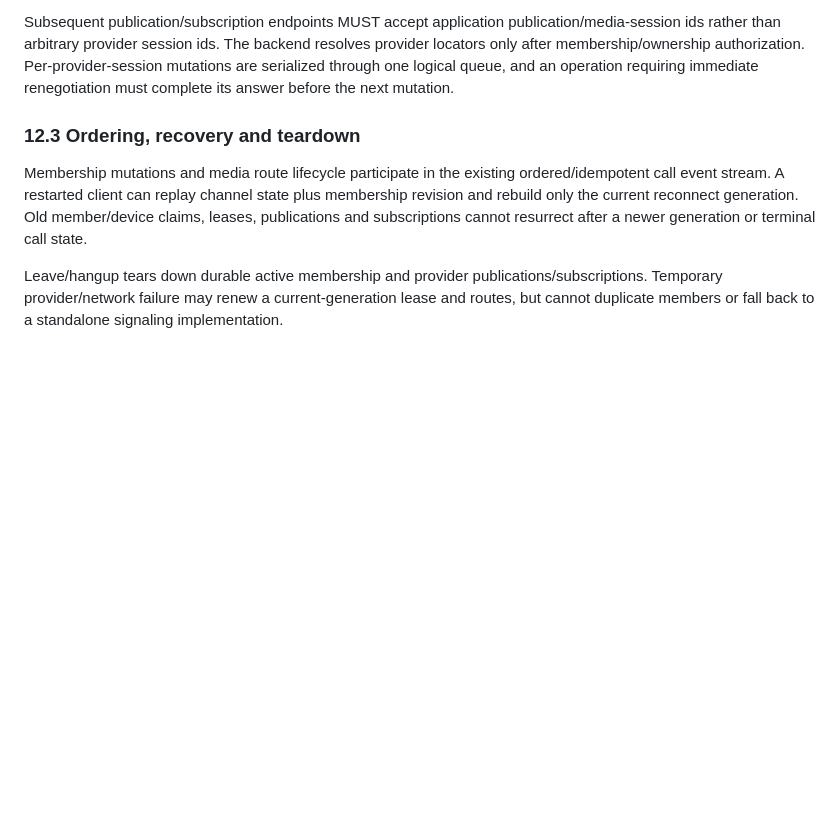
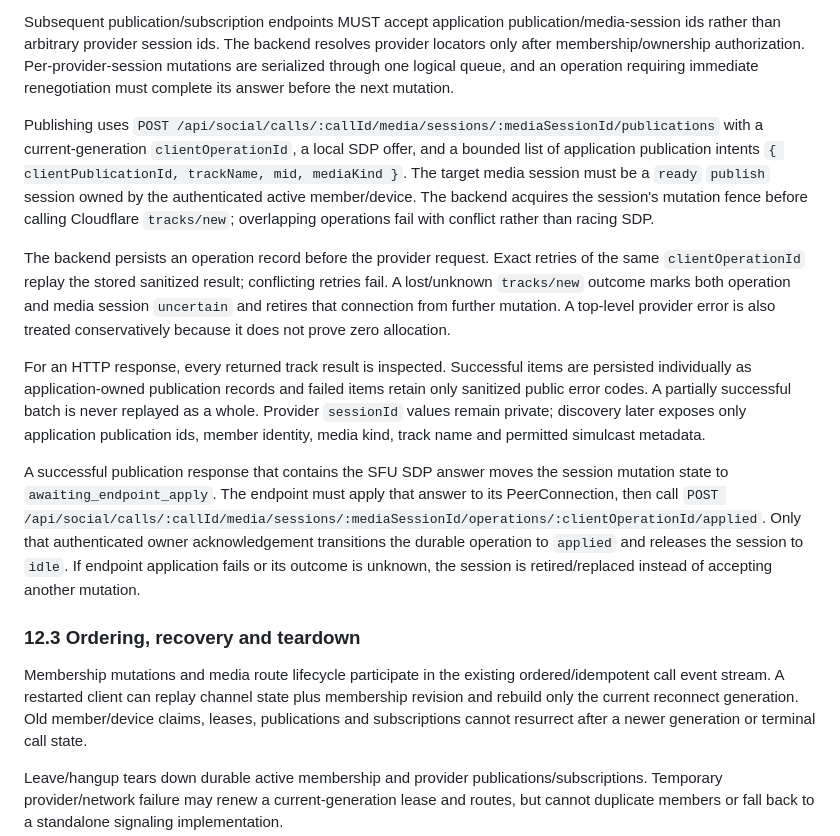
Before and after one commit to bhrumom/fabushi-backend, a Markdown page: docs/specs/human-call-signaling.md, the part around the change. Rendered like a GitHub page; blank space fills up the shorter version.

Commit message:
docs(calls): specify serialized SFU publication lifecycle

```diff
--- a/docs/specs/human-call-signaling.md
+++ b/docs/specs/human-call-signaling.md
@@ -160,6 +160,14 @@ Session allocation is explicitly outcome-aware. The durable state is `pending |
 
 Subsequent publication/subscription endpoints MUST accept application publication/media-session ids rather than arbitrary provider session ids. The backend resolves provider locators only after membership/ownership authorization. Per-provider-session mutations are serialized through one logical queue, and an operation requiring immediate renegotiation must complete its answer before the next mutation.
 
+Publishing uses `POST /api/social/calls/:callId/media/sessions/:mediaSessionId/publications` with a current-generation `clientOperationId`, a local SDP offer, and a bounded list of application publication intents `{ clientPublicationId, trackName, mid, mediaKind }`. The target media session must be a `ready` `publish` session owned by the authenticated active member/device. The backend acquires the session's mutation fence before calling Cloudflare `tracks/new`; overlapping operations fail with conflict rather than racing SDP.
+
+The backend persists an operation record before the provider request. Exact retries of the same `clientOperationId` replay the stored sanitized result; conflicting retries fail. A lost/unknown `tracks/new` outcome marks both operation and media session `uncertain` and retires that connection from further mutation. A top-level provider error is also treated conservatively because it does not prove zero allocation.
+
+For an HTTP response, every returned track result is inspected. Successful items are persisted individually as application-owned publication records and failed items retain only sanitized public error codes. A partially successful batch is never replayed as a whole. Provider `sessionId` values remain private; discovery later exposes only application publication ids, member identity, media kind, track name and permitted simulcast metadata.
+
+A successful publication response that contains the SFU SDP answer moves the session mutation state to `awaiting_endpoint_apply`. The endpoint must apply that answer to its PeerConnection, then call `POST /api/social/calls/:callId/media/sessions/:mediaSessionId/operations/:clientOperationId/applied`. Only that authenticated owner acknowledgement transitions the durable operation to `applied` and releases the session to `idle`. If endpoint application fails or its outcome is unknown, the session is retired/replaced instead of accepting another mutation.
+
 ### 12.3 Ordering, recovery and teardown
 
 Membership mutations and media route lifecycle participate in the existing ordered/idempotent call event stream. A restarted client can replay channel state plus membership revision and rebuild only the current reconnect generation. Old member/device claims, leases, publications and subscriptions cannot resurrect after a newer generation or terminal call state.
```
